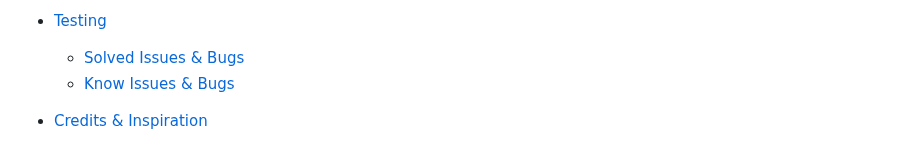
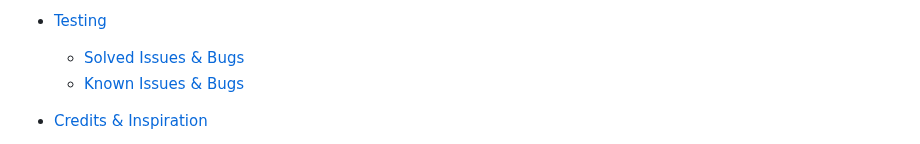
Before and after one commit to sd-powell/portfolio_project_2, a Markdown page: README.md, the part around the change. GitHub-like rendering.

Commit message:
change know to known in contents

```diff
--- a/README.md
+++ b/README.md
@@ -66,7 +66,7 @@ The game features a fast-paced multiple-choice format where players race against
 * [Testing](#testing-readme)
 
   - [Solved Issues & Bugs](#solved-issues)
-  - [Know Issues & Bugs](#known-issues)
+  - [Known Issues & Bugs](#known-issues)
 
 * [Credits & Inspiration](#credits&inspiration)
   - [Content](#content)
```
